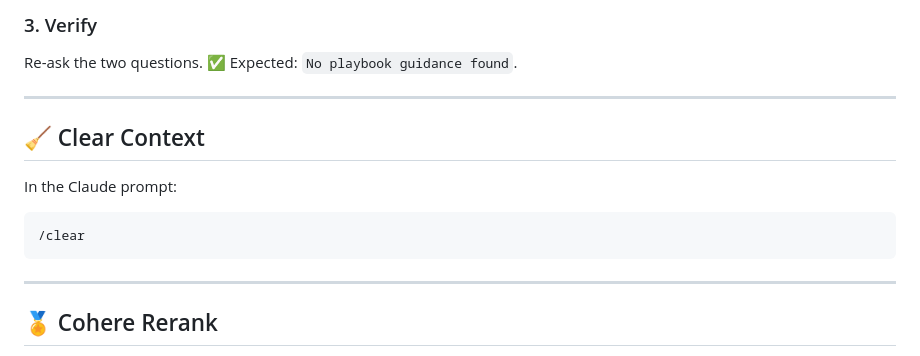
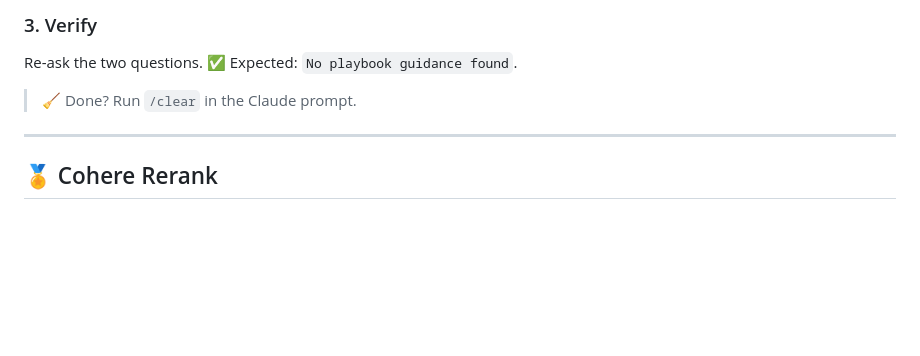
Before and after one commit to karthikeyanVK/seniorai-workshop, a Markdown page: workshop2/readme.md, the part around one of its changes. Rendered like a GitHub page; blank space fills up the shorter version.

````diff
--- a/workshop2/readme.md
+++ b/workshop2/readme.md
@@ -130,15 +123,7 @@ Retrieve before citing any policy or playbook. If nothing relevant is found, say
 
 Re-ask the two questions. ✅ Expected: `No playbook guidance found`.
 
----
-
-## 🧹 Clear Context
-
-In the Claude prompt:
-
-```
-/clear
-```
+> 🧹 Done? Run `/clear` in the Claude prompt.
 
 ---
 
````
Also changed, not shown: other parts of workshop2/readme.md (+84 -14 lines), workshop2/image-1.png (added), workshop2/image-2.png (added), 2 other files.
